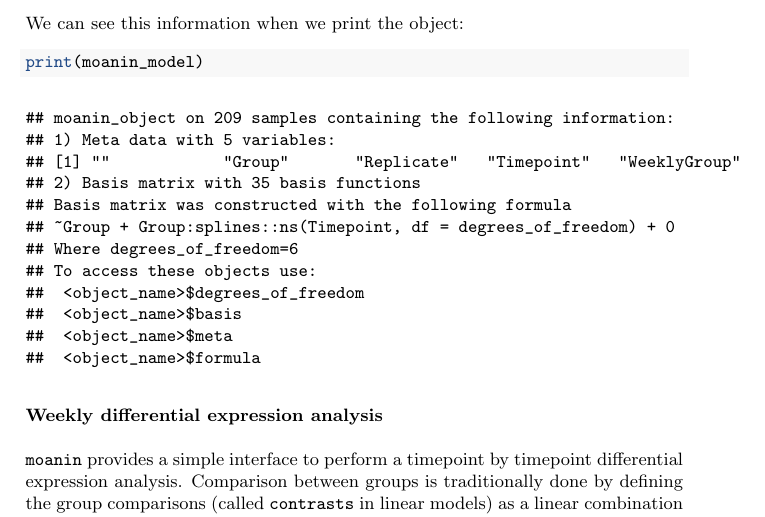
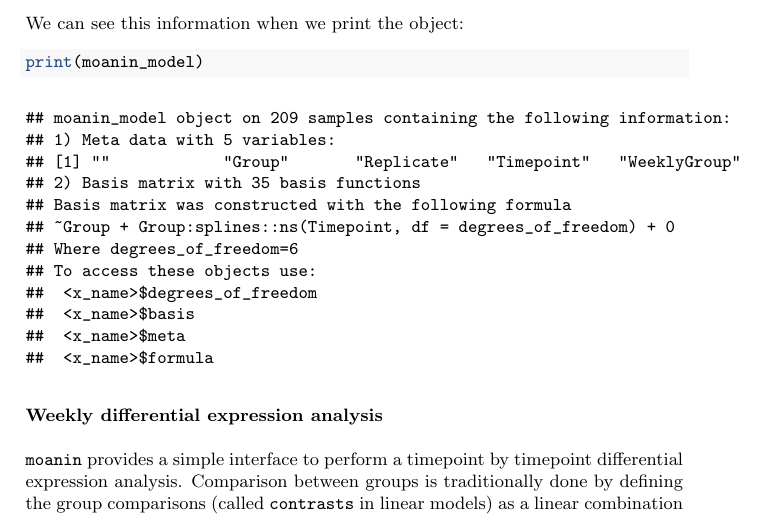
Before and after one commit to NelleV/2019timecourse-rnaseq-pipeline, a LaTeX paper (manuscript.tex): part of page 7 of 29, cut so that both start at the same text. Compiled offline with pdfLaTeX; a LaTeX package or settings file that is missing is left out.

Commit message:
Deploy NelleV/2019timecourse-rnaseq-pipeline to github.com/NelleV/2019timecourse-rnaseq-pipeline.git:gh-pages

```diff
--- a/manuscript.tex
+++ b/manuscript.tex
@@ -503,7 +503,7 @@ We can see this information when we print the object:
 \end{Shaded}
 
 \begin{verbatim}
-## moanin_object on 209 samples containing the following information:
+## moanin_model object on 209 samples containing the following information:
 ## 1) Meta data with 5 variables:
 ## [1] ""            "Group"       "Replicate"   "Timepoint"   "WeeklyGroup"
 ## 2) Basis matrix with 35 basis functions
@@ -511,10 +511,10 @@ We can see this information when we print the object:
 ## ~Group + Group:splines::ns(Timepoint, df = degrees_of_freedom) + 0
 ## Where degrees_of_freedom=6
 ## To access these objects use:
-##  <object_name>$degrees_of_freedom
-##  <object_name>$basis
-##  <object_name>$meta
-##  <object_name>$formula
+##  <x_name>$degrees_of_freedom
+##  <x_name>$basis
+##  <x_name>$meta
+##  <x_name>$formula
 \end{verbatim}
 
 \hypertarget{weekly-differential-expression-analysis}{%
```
Also changed, not shown: manuscript_files/figure-latex/averageSilhouetteMethod-1.pdf, manuscript_files/figure-latex/bootstrapConsensus-1.pdf, manuscript_files/figure-latex/confusionMatrix-1.pdf, manuscript_files/figure-latex/correlationPlot-1.pdf, manuscript_files/figure-latex/deTimeDist-1.pdf, manuscript_files/figure-latex/elbowMethod-1.pdf, manuscript_files/figure-latex/geneVarHist-1.pdf, manuscript_files/figure-latex/genesVsCentroids-1.pdf, manuscript_files/figure-latex/kmeansVsScore-1.pdf, manuscript_files/figure-latex/pcaPlots-1.pdf, manuscript_files/figure-latex/plotModelExplorer-1.pdf, manuscript_files/figure-latex/plotModelExplorerZoom-1.pdf, manuscript_files/figure-latex/showMissingDEGenes-1.pdf, manuscript_files/figure-latex/timeSignifPerTime-1.pdf, 2 more files, 6 other files.
